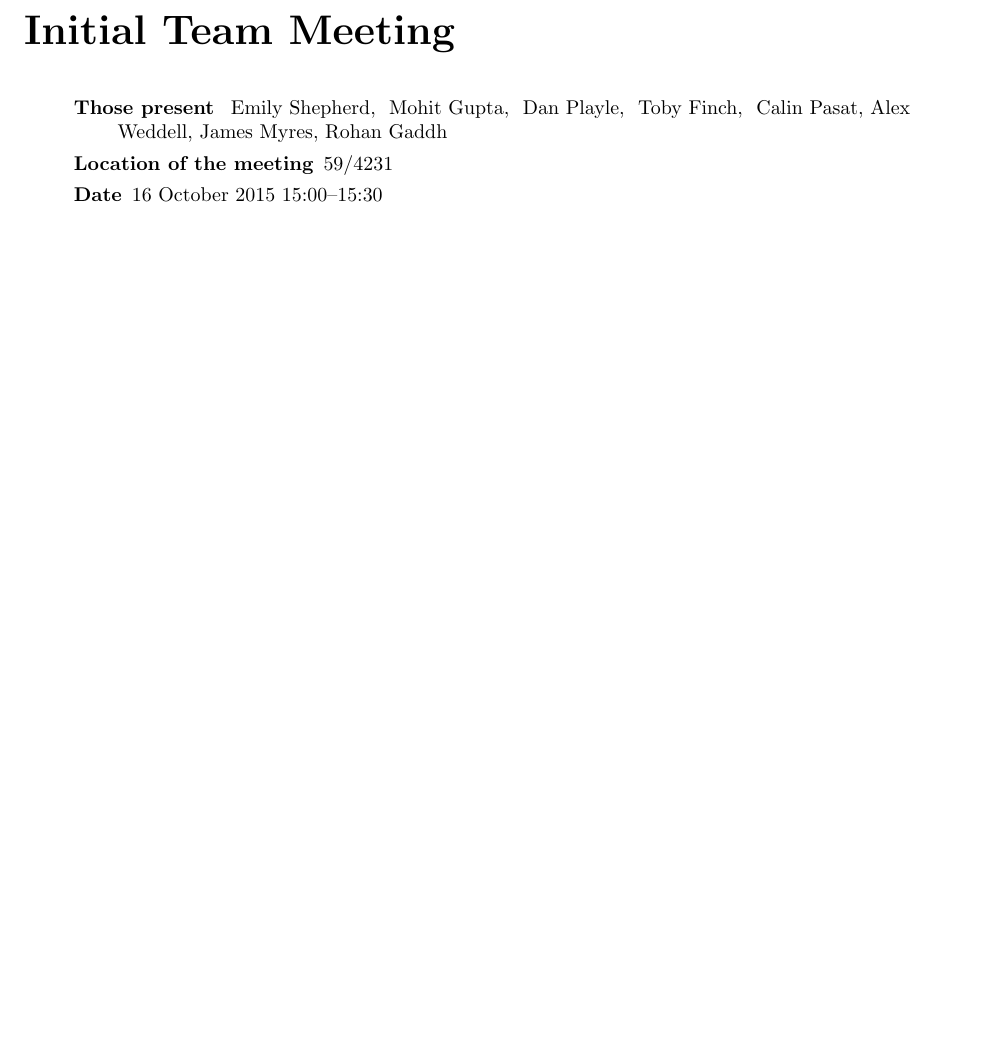
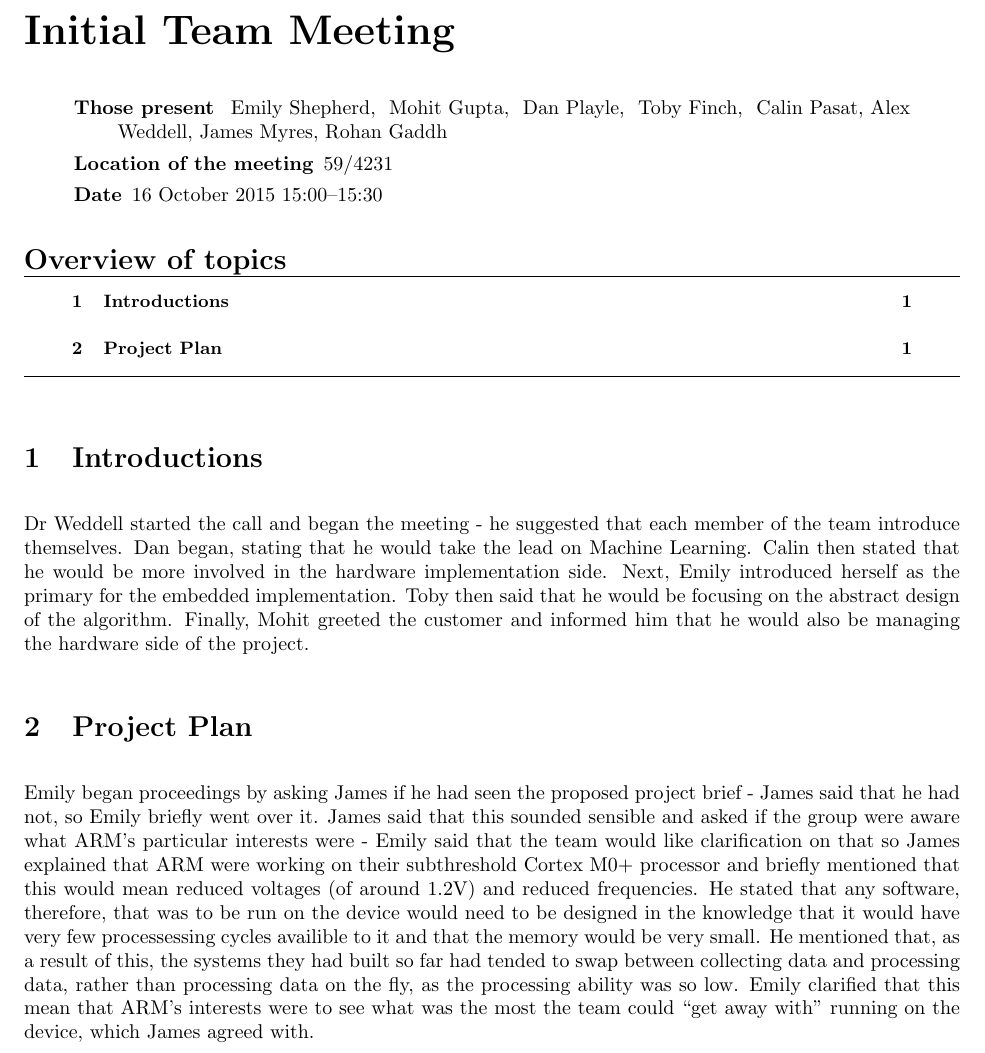
Before and after one commit to EmilyShepherd/gdp-docs, a LaTeX document (2015-10-16.tex): part of the page, cut so that both start at the same text, the shorter picture padded with empty space. Compiled offline with pdfLaTeX.

Commit message:
Added Intro sections

```diff
--- a/2015-10-16.tex
+++ b/2015-10-16.tex
@@ -27,5 +27,26 @@
 \location{59/4231}
 \maketitle
 
+\topic{Introductions}
+Dr Weddell started the call and began the meeting - he suggested that each member of the team introduce
+themselves. Dan began, stating that he would take the lead on Machine Learning. Calin then stated that he
+would be more involved in the hardware implementation side. Next, Emily introduced herself as the primary
+for the embedded implementation. Toby then said that he would be focusing on the abstract design of the
+algorithm. Finally, Mohit greeted the customer and informed him that he would also be managing the
+hardware side of the project.
+
+\topic{Project Plan}
+Emily began proceedings by asking James if he had seen the proposed project brief - James said that
+he had not, so Emily briefly went over it. James said that this sounded sensible and asked if the group
+were aware what ARM's particular interests were - Emily said that the team would like clarification on
+that so James explained that ARM were working on their subthreshold Cortex M0+ processor and briefly
+mentioned that this would mean reduced voltages (of around 1.2V) and reduced frequencies. He stated
+that any software, therefore, that was to be run on the device would need to be designed in the knowledge
+that it would have very few processessing cycles availible to it and that the memory would be very small.
+He mentioned that, as a result of this, the systems they had built so far had tended to swap between
+collecting data and processing data, rather than processing data on the fly, as the processing ability
+was so low. Emily clarified that this mean that ARM's interests were to see what was the most the team
+could ``get away with'' running on the device, which James agreed with.
+
 \end{Minutes}
 \end{document}
```
